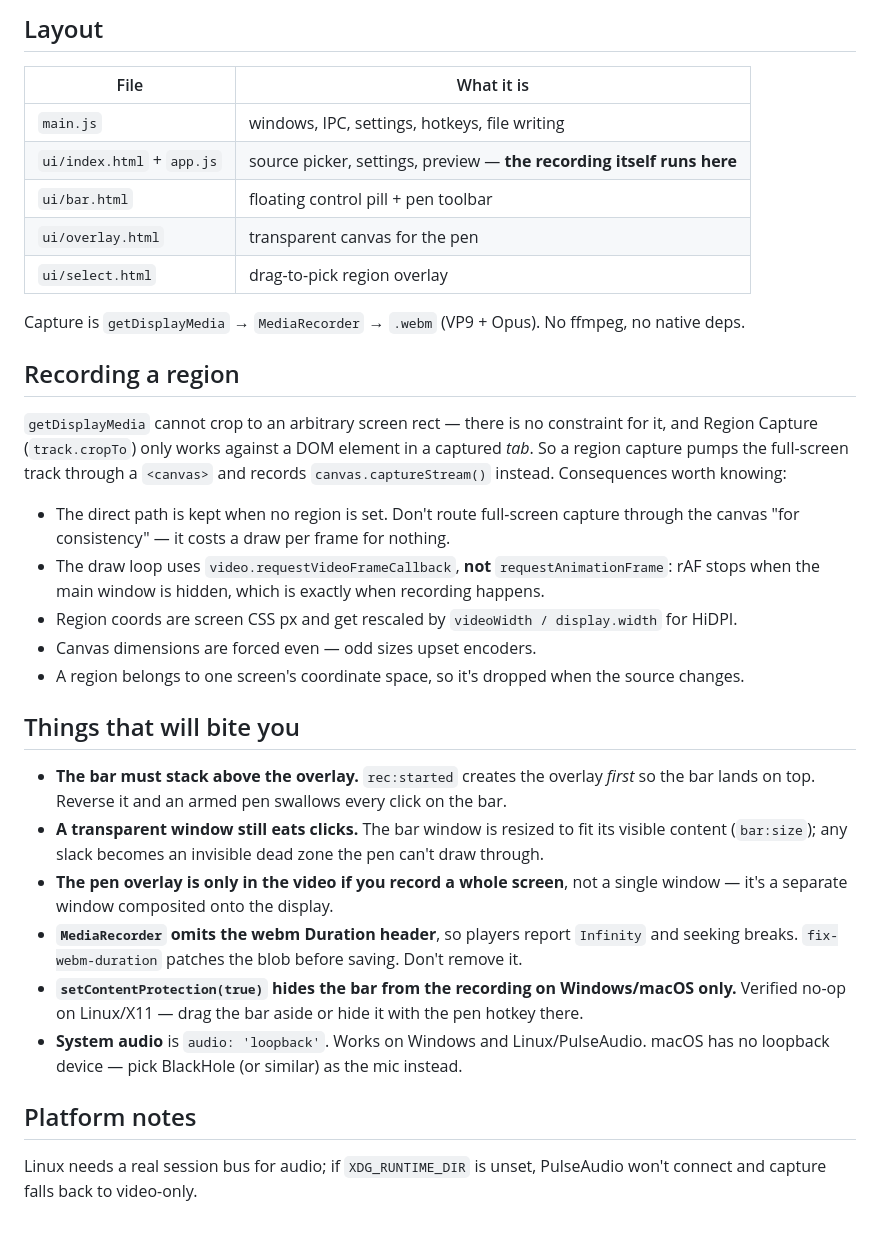
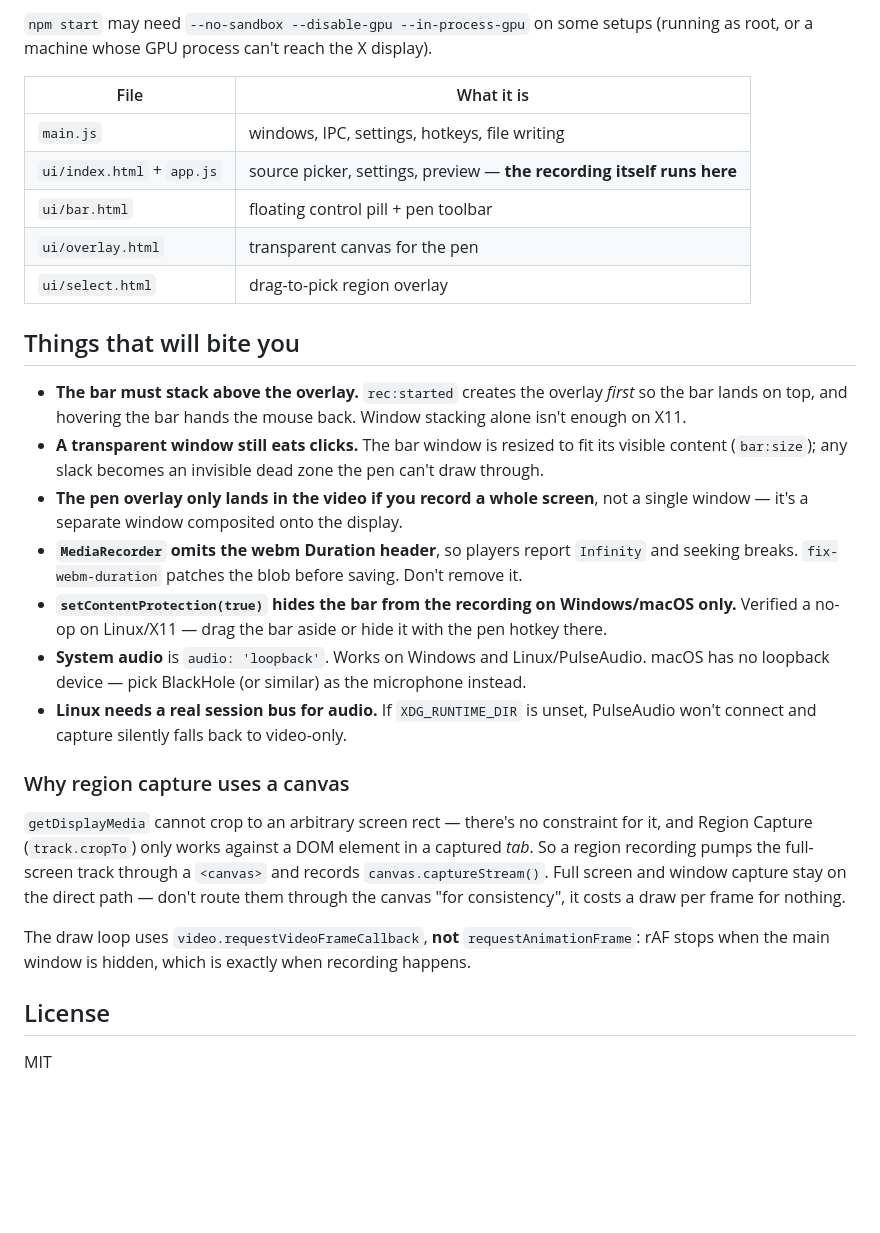
Before and after one commit to TheGeekyM/screen-recorder, a Markdown page: README.md, the part around one of its changes. GitHub-like rendering; blank space fills up the shorter version.

````diff
--- a/README.md
+++ b/README.md
@@ -9,6 +55,7 @@ SMOKE=1 SMOKE_REGION=1 electron . --no-sandbox --disable-gpu --in-process-gpu
 ```
 
-## Layout
+`npm start` may need `--no-sandbox --disable-gpu --in-process-gpu` on some setups (running as root,
+or a machine whose GPU process can't reach the X display).
 
 | File | What it is |
 |---|---|
@@ -18,39 +65,34 @@ SMOKE=1 SMOKE_REGION=1 electron . --no-sandbox --disable-gpu --in-process-gpu
 | `ui/overlay.html` | transparent canvas for the pen |
 | `ui/select.html` | drag-to-pick region overlay |
 
-Capture is `getDisplayMedia` → `MediaRecorder` → `.webm` (VP9 + Opus). No ffmpeg, no native deps.
-
-## Recording a region
-
-`getDisplayMedia` cannot crop to an arbitrary screen rect — there is no constraint for it, and
-Region Capture (`track.cropTo`) only works against a DOM element in a captured *tab*. So a region
-capture pumps the full-screen track through a `<canvas>` and records `canvas.captureStream()`
-instead. Consequences worth knowing:
-
-- The direct path is kept when no region is set. Don't route full-screen capture through the
-  canvas "for consistency" — it costs a draw per frame for nothing.
-- The draw loop uses `video.requestVideoFrameCallback`, **not** `requestAnimationFrame`: rAF stops
-  when the main window is hidden, which is exactly when recording happens.
-- Region coords are screen CSS px and get rescaled by `videoWidth / display.width` for HiDPI.
-- Canvas dimensions are forced even — odd sizes upset encoders.
-- A region belongs to one screen's coordinate space, so it's dropped when the source changes.
-
 ## Things that will bite you
 
-- **The bar must stack above the overlay.** `rec:started` creates the overlay *first* so the
-  bar lands on top. Reverse it and an armed pen swallows every click on the bar.
-- **A transparent window still eats clicks.** The bar window is resized to fit its visible
-  content (`bar:size`); any slack becomes an invisible dead zone the pen can't draw through.
-- **The pen overlay is only in the video if you record a whole screen**, not a single window —
+- **The bar must stack above the overlay.** `rec:started` creates the overlay *first* so the bar
+  lands on top, and hovering the bar hands the mouse back. Window stacking alone isn't enough on X11.
+- **A transparent window still eats clicks.** The bar window is resized to fit its visible content
+  (`bar:size`); any slack becomes an invisible dead zone the pen can't draw through.
+- **The pen overlay only lands in the video if you record a whole screen**, not a single window —
   it's a separate window composited onto the display.
-- **`MediaRecorder` omits the webm Duration header**, so players report `Infinity` and seeking
-  breaks. `fix-webm-duration` patches the blob before saving. Don't remove it.
-- **`setContentProtection(true)` hides the bar from the recording on Windows/macOS only.**
-  Verified no-op on Linux/X11 — drag the bar aside or hide it with the pen hotkey there.
+- **`MediaRecorder` omits the webm Duration header**, so players report `Infinity` and seeking breaks.
+  `fix-webm-duration` patches the blob before saving. Don't remove it.
+- **`setContentProtection(true)` hides the bar from the recording on Windows/macOS only.** Verified a
+  no-op on Linux/X11 — drag the bar aside or hide it with the pen hotkey there.
 - **System audio** is `audio: 'loopback'`. Works on Windows and Linux/PulseAudio. macOS has no
-  loopback device — pick BlackHole (or similar) as the mic instead.
+  loopback device — pick BlackHole (or similar) as the microphone instead.
+- **Linux needs a real session bus for audio.** If `XDG_RUNTIME_DIR` is unset, PulseAudio won't
+  connect and capture silently falls back to video-only.
 
-## Platform notes
+### Why region capture uses a canvas
 
-Linux needs a real session bus for audio; if `XDG_RUNTIME_DIR` is unset, PulseAudio won't
-connect and capture falls back to video-only.
+`getDisplayMedia` cannot crop to an arbitrary screen rect — there's no constraint for it, and Region
+Capture (`track.cropTo`) only works against a DOM element in a captured *tab*. So a region recording
+pumps the full-screen track through a `<canvas>` and records `canvas.captureStream()`. Full screen
+and window capture stay on the direct path — don't route them through the canvas "for consistency",
+it costs a draw per frame for nothing.
+
+The draw loop uses `video.requestVideoFrameCallback`, **not** `requestAnimationFrame`: rAF stops when
+the main window is hidden, which is exactly when recording happens.
+
+## License
+
+MIT
````
Also changed, not shown: other parts of README.md (+49 -3 lines), assets/icon-256.png (added), assets/shot-bar.png (added), assets/shot-main.png (added), assets/shot-region.png (added), assets/shot-settings.png (added), build/icon.png (added), 5 other files.
